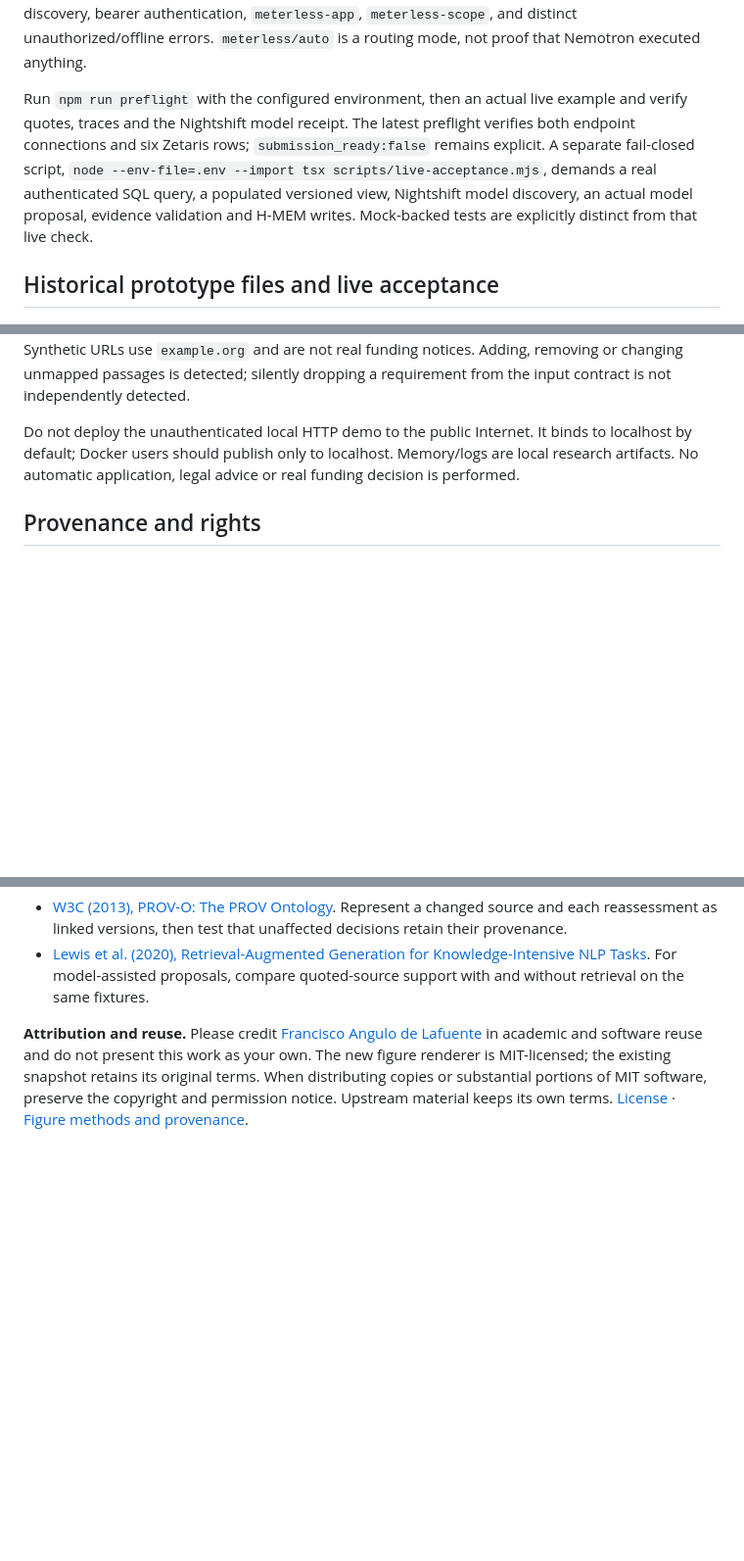
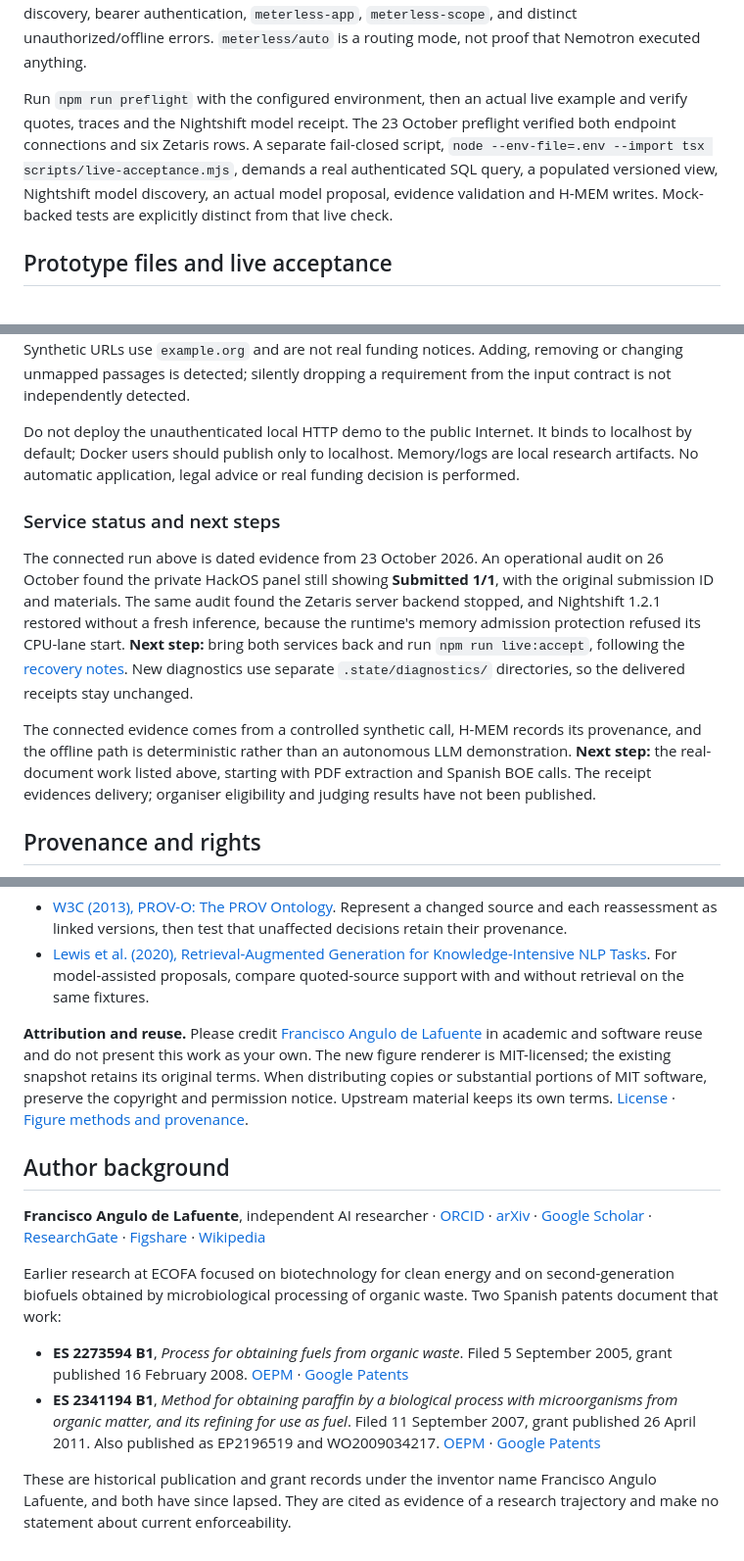
Before and after one commit to Agnuxo1/evidence-change-sentinel, a Markdown page: README.md, 3 parts joined by grey strips. Shown at 98% size. GitHub-like rendering; blank space fills up the shorter version.

```diff
--- a/README.md
+++ b/README.md
@@ -134,9 +143,9 @@ FROM sentinel_review.sentinel_passages
 
 The adapter uses the REST shape in the official 21 October Participant Setup Guide: `POST /api/v1.0/sql-editor/sqls/run`, bearer token, `X-Org-ID`, `X-Request-ID`, `queryId`, `sql`, `source`, `limit`. Meterless implements the [official Runtime provider contract](https://meterless.ai/engines.html): normalized `/v1`, model discovery, bearer authentication, `meterless-app`, `meterless-scope`, and distinct unauthorized/offline errors. `meterless/auto` is a routing mode, not proof that Nemotron executed anything.
 
-Run `npm run preflight` with the configured environment, then an actual live example and verify quotes, traces and the Nightshift model receipt. The latest preflight verifies both endpoint connections and six Zetaris rows; `submission_ready:false` remains explicit. A separate fail-closed script, `node --env-file=.env --import tsx scripts/live-acceptance.mjs`, demands a real authenticated SQL query, a populated versioned view, Nightshift model discovery, an actual model proposal, evidence validation and H-MEM writes. Mock-backed tests are explicitly distinct from that live check.
+Run `npm run preflight` with the configured environment, then an actual live example and verify quotes, traces and the Nightshift model receipt. The 23 October preflight verified both endpoint connections and six Zetaris rows. A separate fail-closed script, `node --env-file=.env --import tsx scripts/live-acceptance.mjs`, demands a real authenticated SQL query, a populated versioned view, Nightshift model discovery, an actual model proposal, evidence validation and H-MEM writes. Mock-backed tests are explicitly distinct from that live check.
 
-## Historical prototype files and live acceptance
+## Prototype files and live acceptance
 
 ![Historical and current evidence. Captured requests: Dated integration; Validate proposals: Require evidence; Historical trace: Do not assume current service](docs/figures/fig-05.gif)
 
@@ -174,6 +183,12 @@ Run `npm run preflight` with the configured environment, then an actual live exa
 Only exact English clauses for employee limits, ISO dates and two-letter region lists are automatically interpreted. Unknown wording, exceptions, cross-references, jurisdiction-specific interpretation, time-of-day deadlines and missing facts require human review. Full extraction from arbitrary PDFs, Spanish BOE calls, source crawling, source authority verification and robust segmentation are future work. Source URLs are provenance supplied by the caller; the prototype does not certify their authenticity. Synthetic URLs use `example.org` and are not real funding notices. Adding, removing or changing unmapped passages is detected; silently dropping a requirement from the input contract is not independently detected.
 
 Do not deploy the unauthenticated local HTTP demo to the public Internet. It binds to localhost by default; Docker users should publish only to localhost. Memory/logs are local research artifacts. No automatic application, legal advice or real funding decision is performed.
+
+### Service status and next steps
+
+The connected run above is dated evidence from 23 October 2026. An operational audit on 26 October found the private HackOS panel still showing **Submitted 1/1**, with the original submission ID and materials. The same audit found the Zetaris server backend stopped, and Nightshift 1.2.1 restored without a fresh inference, because the runtime's memory admission protection refused its CPU-lane start. **Next step:** bring both services back and run `npm run live:accept`, following the [recovery notes](docs/OPERATIONS.md). New diagnostics use separate `.state/diagnostics/` directories, so the delivered receipts stay unchanged.
+
+The connected evidence comes from a controlled synthetic call, H-MEM records its provenance, and the offline path is deterministic rather than an autonomous LLM demonstration. **Next step:** the real-document work listed above, starting with PDF extraction and Spanish BOE calls. The receipt evidences delivery; organiser eligibility and judging results have not been published.
 
 ## Provenance and rights
 
@@ -251,3 +266,16 @@ The following primary sources inform proposed checks. Their text, code, figures,
 **Attribution and reuse.** Please credit [Francisco Angulo de Lafuente](https://orcid.org/0009-0001-1634-7063) in academic and software reuse and do not present this work as your own. The new figure renderer is MIT-licensed; the existing snapshot retains its original terms. When distributing copies or substantial portions of MIT software, preserve the copyright and permission notice. Upstream material keeps its own terms. [License](LICENSE.docs-renderer) · [Figure methods and provenance](docs/figures/README.md).
 
 <!-- research-provenance: project=evidence-change-sentinel; date=2026-11-04; author=Francisco Angulo de Lafuente; orcid=https://orcid.org/0009-0001-1634-7063; new-renderer-license=MIT -->
+
+<!-- author-background:start -->
+## Author background
+
+**Francisco Angulo de Lafuente**, independent AI researcher · [ORCID](https://orcid.org/0009-0001-1634-7063) · [arXiv](https://arxiv.org/a/angulodelafuente_f_1.html) · [Google Scholar](https://scholar.google.com/citations?user=6nOpJ9IAAAAJ) · [ResearchGate](https://www.researchgate.net/profile/Francisco-Angulo-Lafuente-3) · [Figshare](https://figshare.com/authors/Francisco_Angulo_de_Lafuente/22601234) · [Wikipedia](https://es.wikipedia.org/wiki/Francisco_Angulo_de_Lafuente)
+
+Earlier research at ECOFA focused on biotechnology for clean energy and on second-generation biofuels obtained by microbiological processing of organic waste. Two Spanish patents document that work:
+
+- **ES 2273594 B1**, *Process for obtaining fuels from organic waste*. Filed 5 September 2005, grant published 16 February 2008. [OEPM](https://www.oepm.es/pdf/ES/0000/000/02/27/35/ES-2273594_B1.pdf) · [Google Patents](https://patents.google.com/patent/ES2273594B1/en)
+- **ES 2341194 B1**, *Method for obtaining paraffin by a biological process with microorganisms from organic matter, and its refining for use as fuel*. Filed 11 September 2007, grant published 26 April 2011. Also published as EP2196519 and WO2009034217. [OEPM](https://www.oepm.es/pdf/ES/0000/000/02/34/11/ES-2341194_B1.pdf) · [Google Patents](https://patents.google.com/patent/ES2341194B1/en)
+
+These are historical publication and grant records under the inventor name Francisco Angulo Lafuente, and both have since lapsed. They are cited as evidence of a research trajectory and make no statement about current enforceability.
+<!-- author-background:end -->
```
Also changed, not shown: other parts of README.md (+21 -12 lines).
